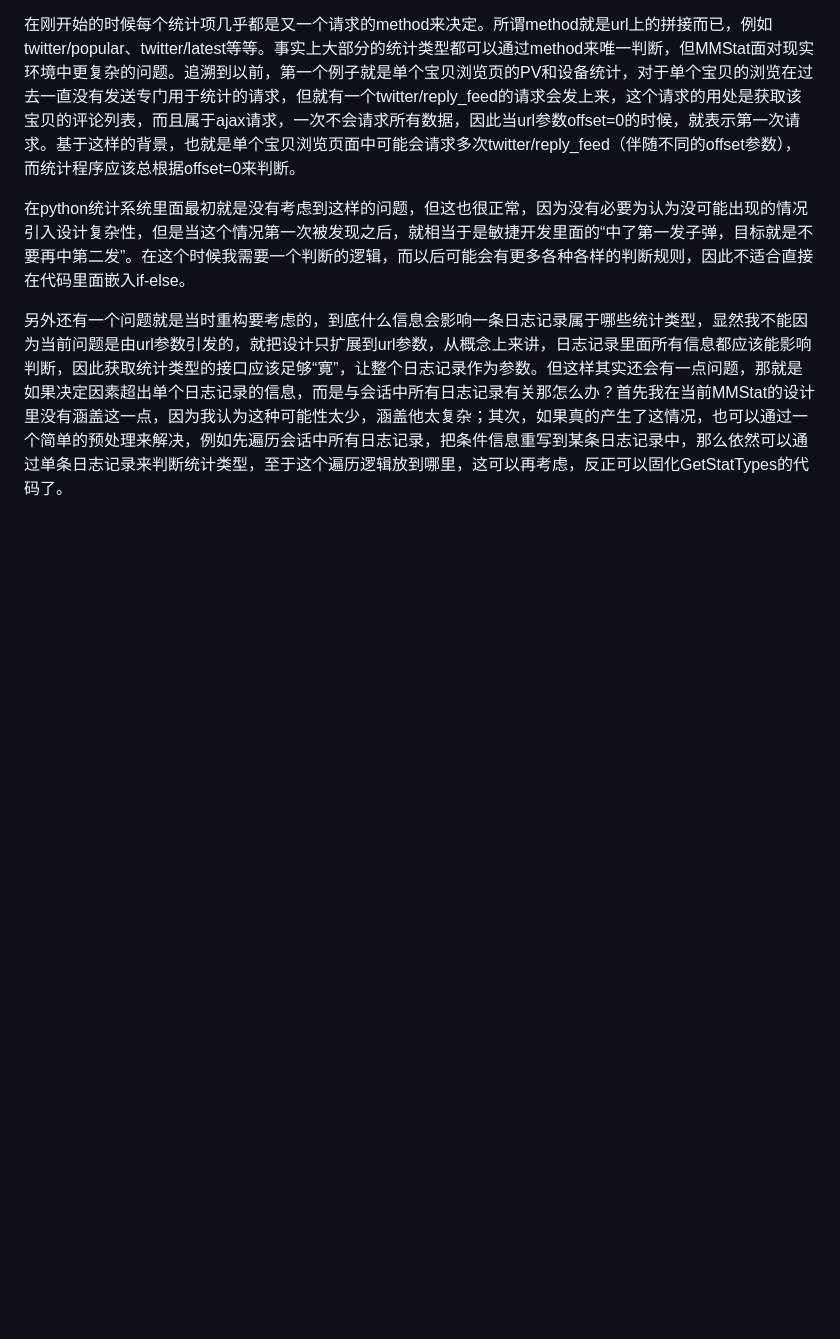
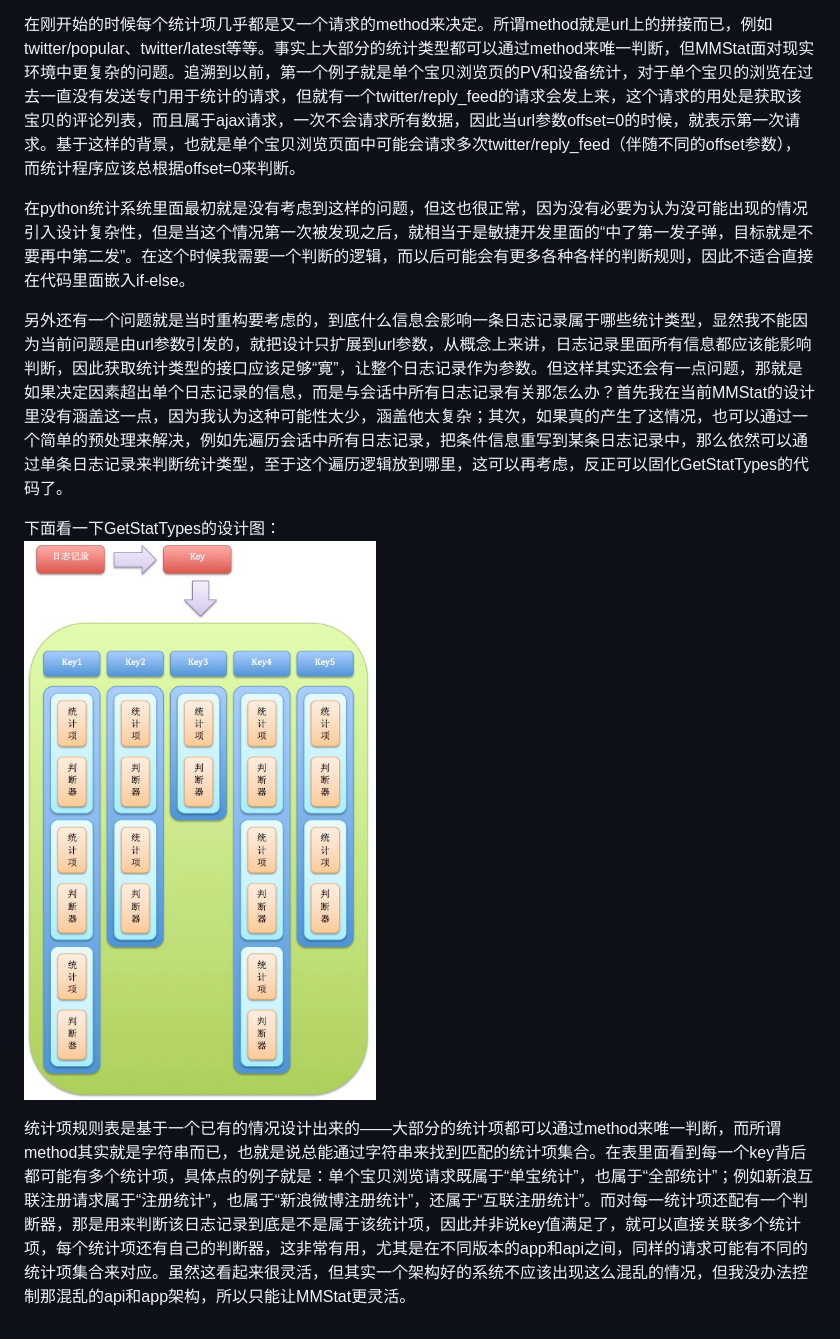
Before and after one commit to ZacharyJude/zacharyjude.github.com, a Markdown page: _posts/2012-08-27-hadoop-stat-part5.md, the part around the change. Drawn GitHub-style; pictures changed too: assets/stat_type_rule_table.png (added); blank space fills up the shorter version.

```diff
--- a/_posts/2012-08-27-hadoop-stat-part5.md
+++ b/_posts/2012-08-27-hadoop-stat-part5.md
@@ -14,3 +14,8 @@ published: true
 在python统计系统里面最初就是没有考虑到这样的问题，但这也很正常，因为没有必要为认为没可能出现的情况引入设计复杂性，但是当这个情况第一次被发现之后，就相当于是敏捷开发里面的“中了第一发子弹，目标就是不要再中第二发”。在这个时候我需要一个判断的逻辑，而以后可能会有更多各种各样的判断规则，因此不适合直接在代码里面嵌入if-else。
 
 另外还有一个问题就是当时重构要考虑的，到底什么信息会影响一条日志记录属于哪些统计类型，显然我不能因为当前问题是由url参数引发的，就把设计只扩展到url参数，从概念上来讲，日志记录里面所有信息都应该能影响判断，因此获取统计类型的接口应该足够“寛”，让整个日志记录作为参数。但这样其实还会有一点问题，那就是如果决定因素超出单个日志记录的信息，而是与会话中所有日志记录有关那怎么办？首先我在当前MMStat的设计里没有涵盖这一点，因为我认为这种可能性太少，涵盖他太复杂；其次，如果真的产生了这情况，也可以通过一个简单的预处理来解决，例如先遍历会话中所有日志记录，把条件信息重写到某条日志记录中，那么依然可以通过单条日志记录来判断统计类型，至于这个遍历逻辑放到哪里，这可以再考虑，反正可以固化GetStatTypes的代码了。
+
+下面看一下GetStatTypes的设计图：
+![统计项规则表](/assets/stat_type_rule_table.png)
+
+统计项规则表是基于一个已有的情况设计出来的——大部分的统计项都可以通过method来唯一判断，而所谓method其实就是字符串而已，也就是说总能通过字符串来找到匹配的统计项集合。在表里面看到每一个key背后都可能有多个统计项，具体点的例子就是：单个宝贝浏览请求既属于“单宝统计”，也属于“全部统计”；例如新浪互联注册请求属于“注册统计”，也属于“新浪微博注册统计”，还属于“互联注册统计”。而对每一统计项还配有一个判断器，那是用来判断该日志记录到底是不是属于该统计项，因此并非说key值满足了，就可以直接关联多个统计项，每个统计项还有自己的判断器，这非常有用，尤其是在不同版本的app和api之间，同样的请求可能有不同的统计项集合来对应。虽然这看起来很灵活，但其实一个架构好的系统不应该出现这么混乱的情况，但我没办法控制那混乱的api和app架构，所以只能让MMStat更灵活。
```
